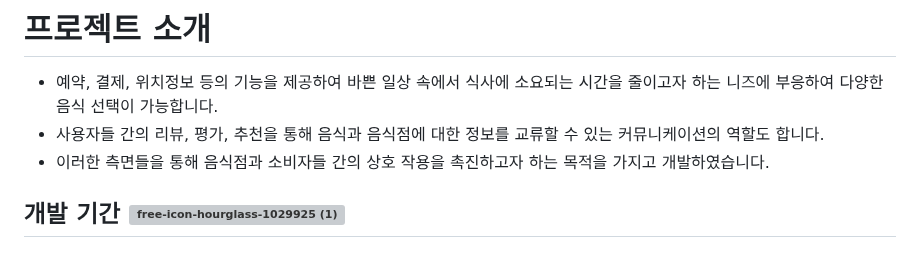
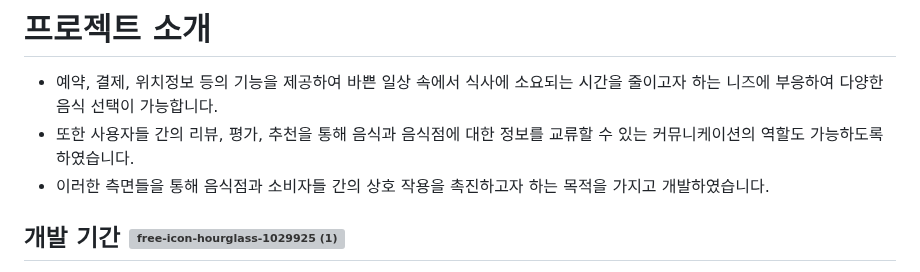
Before and after one commit to kimns2247/Matdori, a Markdown page: README.md, the part around the change. Rendered like a GitHub page; grey boxes are pictures that could not be loaded.

```diff
--- a/README.md
+++ b/README.md
@@ -6,7 +6,7 @@
 
 # 프로젝트 소개
 - 예약, 결제, 위치정보 등의 기능을 제공하여 바쁜 일상 속에서 식사에 소요되는 시간을 줄이고자 하는 니즈에 부응하여 다양한 음식 선택이 가능합니다.
-- 사용자들 간의 리뷰, 평가, 추천을 통해 음식과 음식점에 대한 정보를 교류할 수 있는 커뮤니케이션의 역할도 합니다.
+- 또한 사용자들 간의 리뷰, 평가, 추천을 통해 음식과 음식점에 대한 정보를 교류할 수 있는 커뮤니케이션의 역할도 가능하도록 하였습니다.
 - 이러한 측면들을 통해 음식점과 소비자들 간의 상호 작용을 촉진하고자 하는 목적을 가지고 개발하였습니다.
 
 
```
